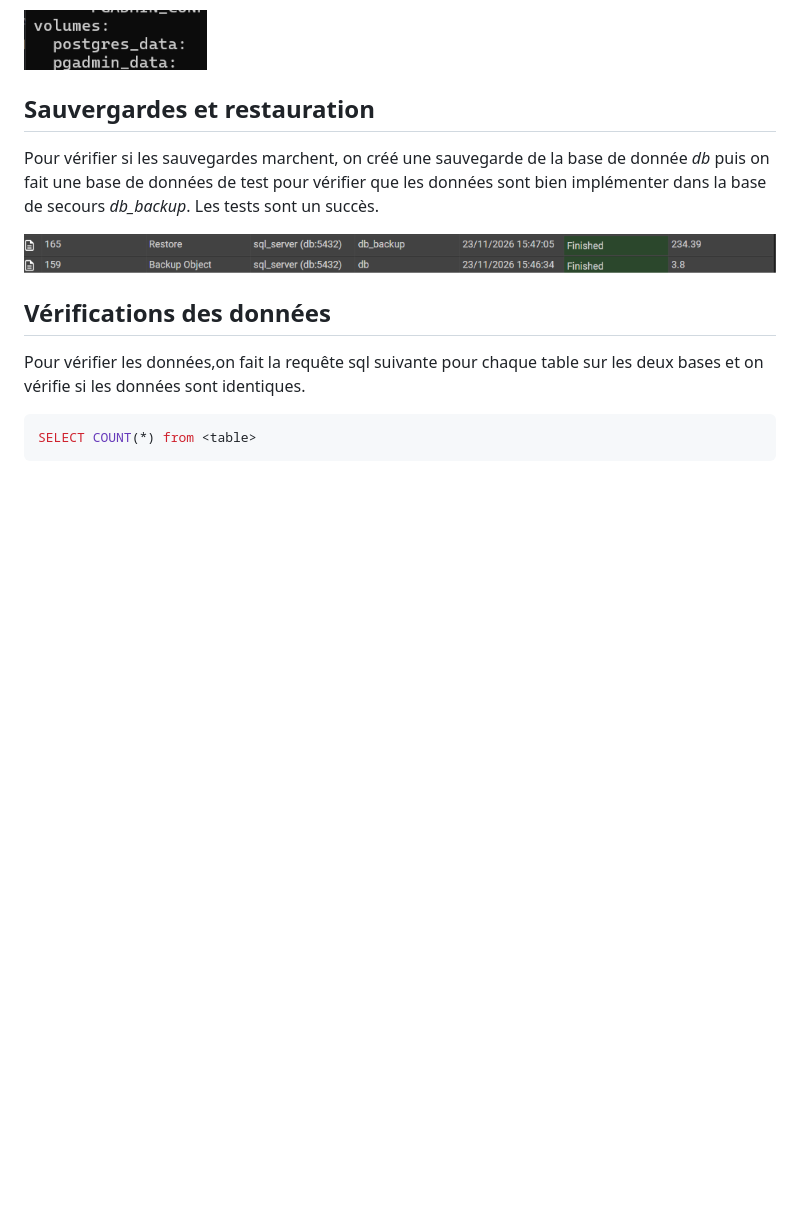
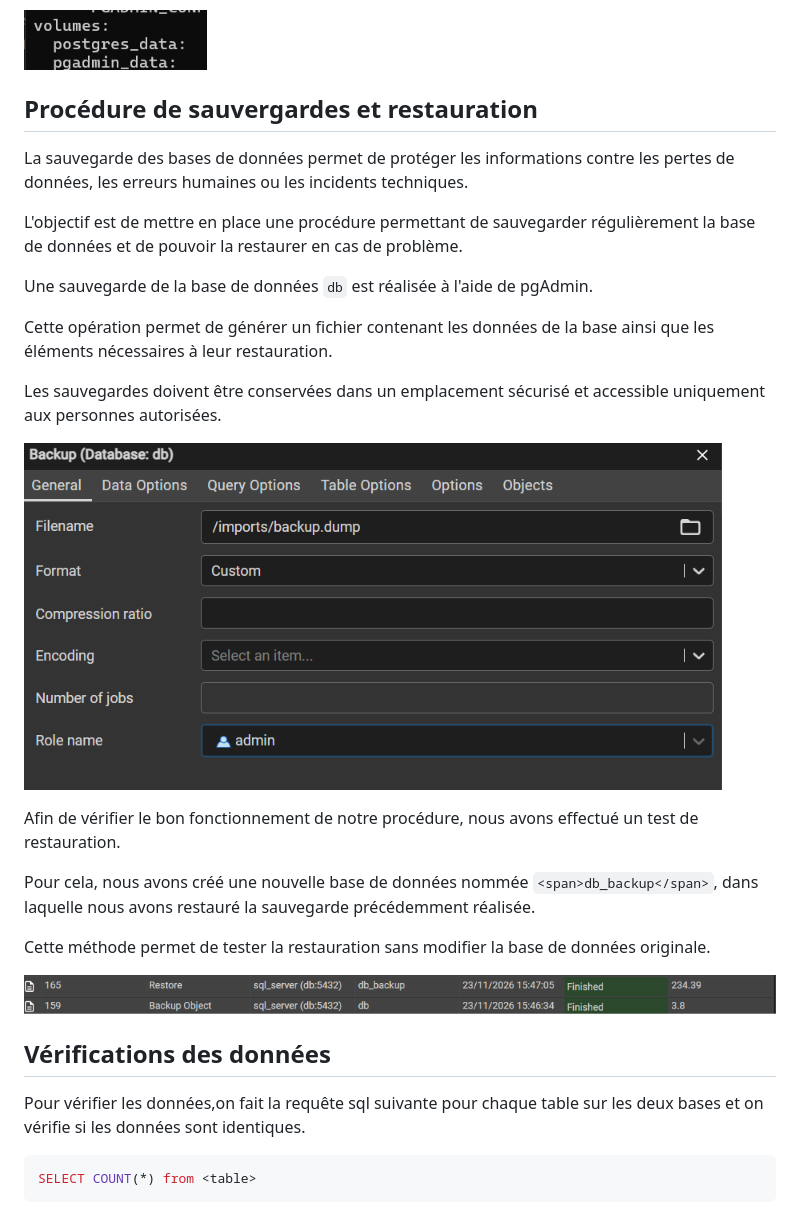
Before and after one commit to Hitomi-AP/Urbanwatt_sql, a Markdown page: Sauvegardes/Sauvegardes.md, the part around one of its changes. Drawn GitHub-style; pictures changed too: Sauvegardes/image/Sauvegardes/1795769142090.png (added); blank space fills up the shorter version.

Commit message:
feat:procedure de sauvegarde

```diff
--- a/Sauvegardes/Sauvegardes.md
+++ b/Sauvegardes/Sauvegardes.md
@@ -6,9 +6,25 @@ Dans le fichier compose.yaml pour mettre docker,on permet de mettre des volumes
 
 ![1795445773303](/Sauvegardes/1795445773303.png)
 
-## Sauvergardes et restauration
+## Procédure de sauvergardes et restauration
 
-Pour vérifier si les sauvegardes marchent, on créé une sauvegarde de la base de donnée *db* puis on fait une base de données de test pour vérifier que les données sont bien implémenter dans la base de secours *db_backup*. Les tests sont un succès.
+La sauvegarde des bases de données permet de protéger les informations contre les pertes de données, les erreurs humaines ou les incidents techniques.
+
+L'objectif est de mettre en place une procédure permettant de sauvegarder régulièrement la base de données et de pouvoir la restaurer en cas de problème.
+
+Une sauvegarde de la base de données `db` est réalisée à l'aide de pgAdmin.
+
+Cette opération permet de générer un fichier contenant les données de la base ainsi que les éléments nécessaires à leur restauration.
+
+Les sauvegardes doivent être conservées dans un emplacement sécurisé et accessible uniquement aux personnes autorisées.
+
+![1795769142090](image/Sauvegardes/1795769142090.png)
+
+Afin de vérifier le bon fonctionnement de notre procédure, nous avons effectué un test de restauration.
+
+Pour cela, nous avons créé une nouvelle base de données nommée `<span>db_backup</span>`, dans laquelle nous avons restauré la sauvegarde précédemment réalisée.
+
+Cette méthode permet de tester la restauration sans modifier la base de données originale.
 
 ![1795445538027](/Sauvegardes/1795445538027.png)
 
```
Also changed, not shown: other parts of Sauvegardes/Sauvegardes.md (+2 -0 lines), Sauvegardes/image/Sauvegardes/1795769249962.png (added).
